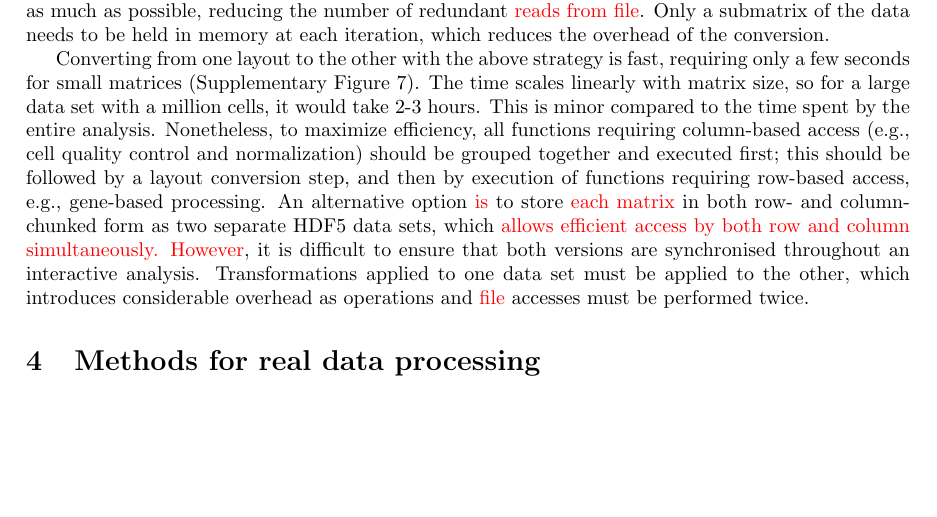
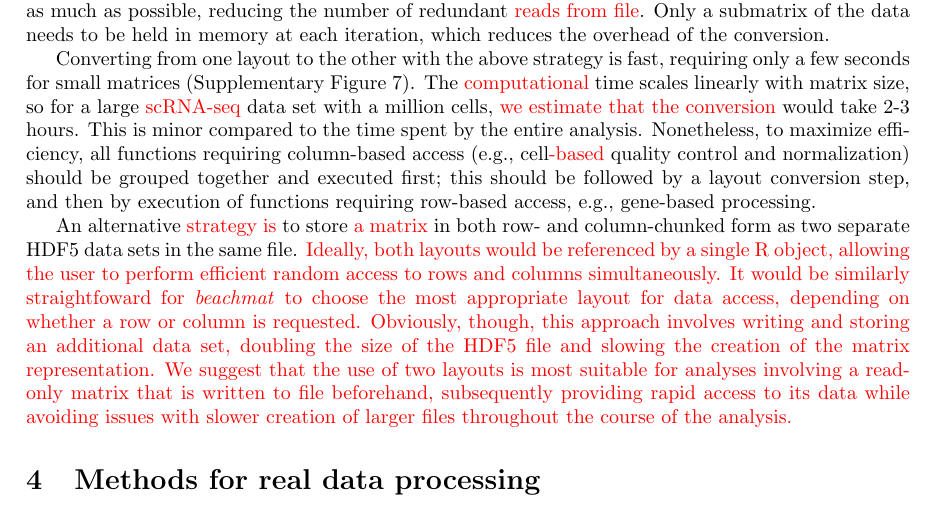
Before and after one commit to LTLA/MatrixEval2017, a LaTeX document (manuscript/additional.tex): part of page 9 of 19, cut so that both start at the same text, the shorter picture padded with empty space. Compiled offline with pdfLaTeX.

Commit message:
Reduced negativity on the use of dual HDF5 layouts.

```diff
--- a/manuscript/additional.tex
+++ b/manuscript/additional.tex
@@ -433,13 +433,16 @@ The idea is to read and write entire chunks as much as possible, reducing the nu
 Only a submatrix of the data needs to be held in memory at each iteration, which reduces the overhead of the conversion.
 
 Converting from one layout to the other with the above strategy is fast, requiring only a few seconds for small matrices (Supplementary Figure~\ref{fig:hdf5rechunk}).
-The time scales linearly with matrix size, so for a large data set with a million cells, it would take 2-3 hours.
+The \revised{computational} time scales linearly with matrix size, so for a large \revised{scRNA-seq} data set with a million cells, \revised{we estimate that the conversion} would take 2-3 hours.
 This is minor compared to the time spent by the entire analysis.
-Nonetheless, to maximize efficiency, all functions requiring column-based access (e.g., cell quality control and normalization) should be grouped together and executed first;
+Nonetheless, to maximize efficiency, all functions requiring column-based access (e.g., cell\revised{-based} quality control and normalization) should be grouped together and executed first;
 this should be followed by a layout conversion step, and then by execution of functions requiring row-based access, e.g., gene-based processing.
-An alternative option \revised{is} to store \revised{each matrix} in both row- and column-chunked form as two separate HDF5 data sets, which \revised{allows efficient access by both row and column simultaneously.}
-\revised{However}, it is difficult to ensure that both versions are synchronised throughout an interactive analysis.
-Transformations applied to one data set must be applied to the other, which introduces considerable overhead as operations and \revised{file} accesses must be performed twice.
+
+An alternative \revised{strategy is} to store \revised{a matrix} in both row- and column-chunked form as two separate HDF5 data sets in the same file.
+\revised{Ideally, both layouts would be referenced by a single R object, allowing the user to perform efficient random access to rows and columns simultaneously.
+It would be similarly straightfoward for \beachmat{} to choose the most appropriate layout for data access, depending on whether a row or column is requested.
+Obviously, though, this approach involves writing and storing an additional data set, doubling the size of the HDF5 file and slowing the creation of the matrix representation.
+We suggest that the use of two layouts is most suitable for analyses involving a read-only matrix that is written to file beforehand, subsequently providing rapid access to its data while avoiding issues with slower creation of larger files throughout the course of the analysis.}
 
 \section{Methods for real data processing}
 
```
